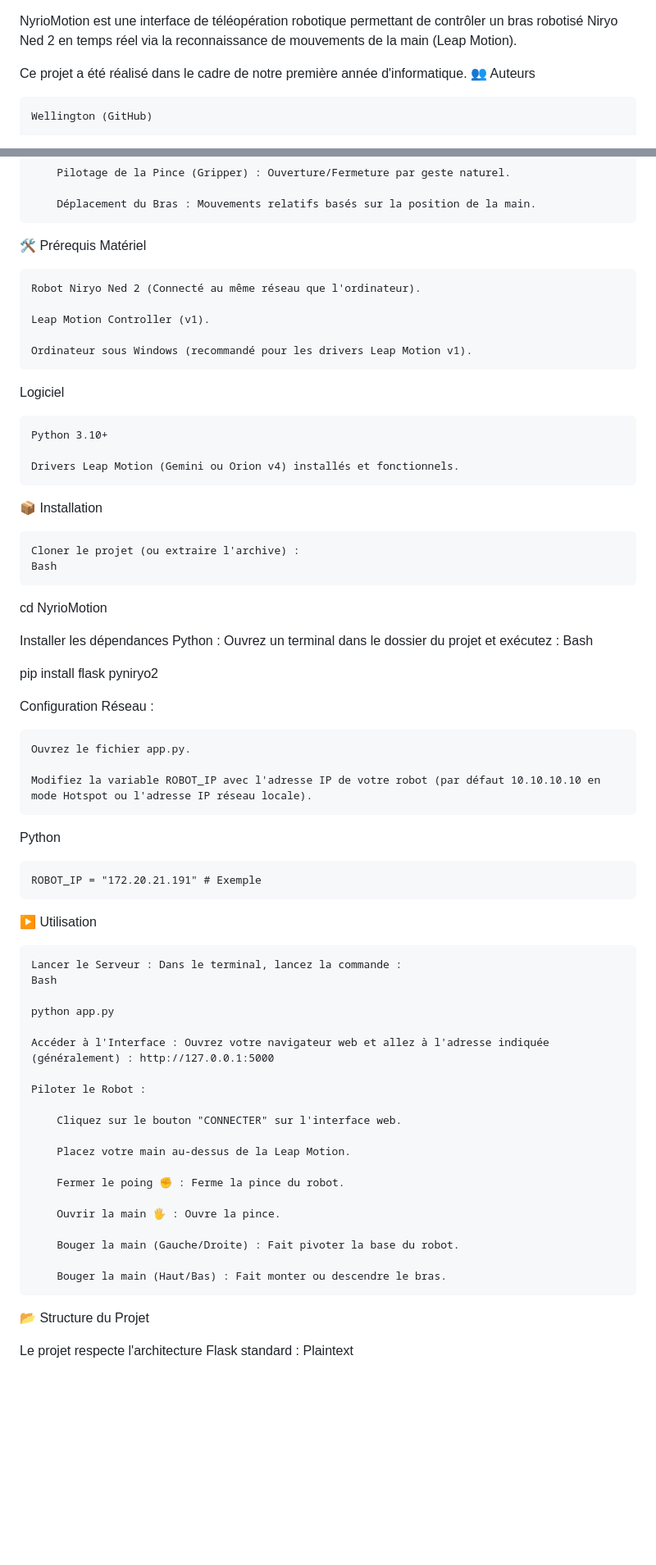
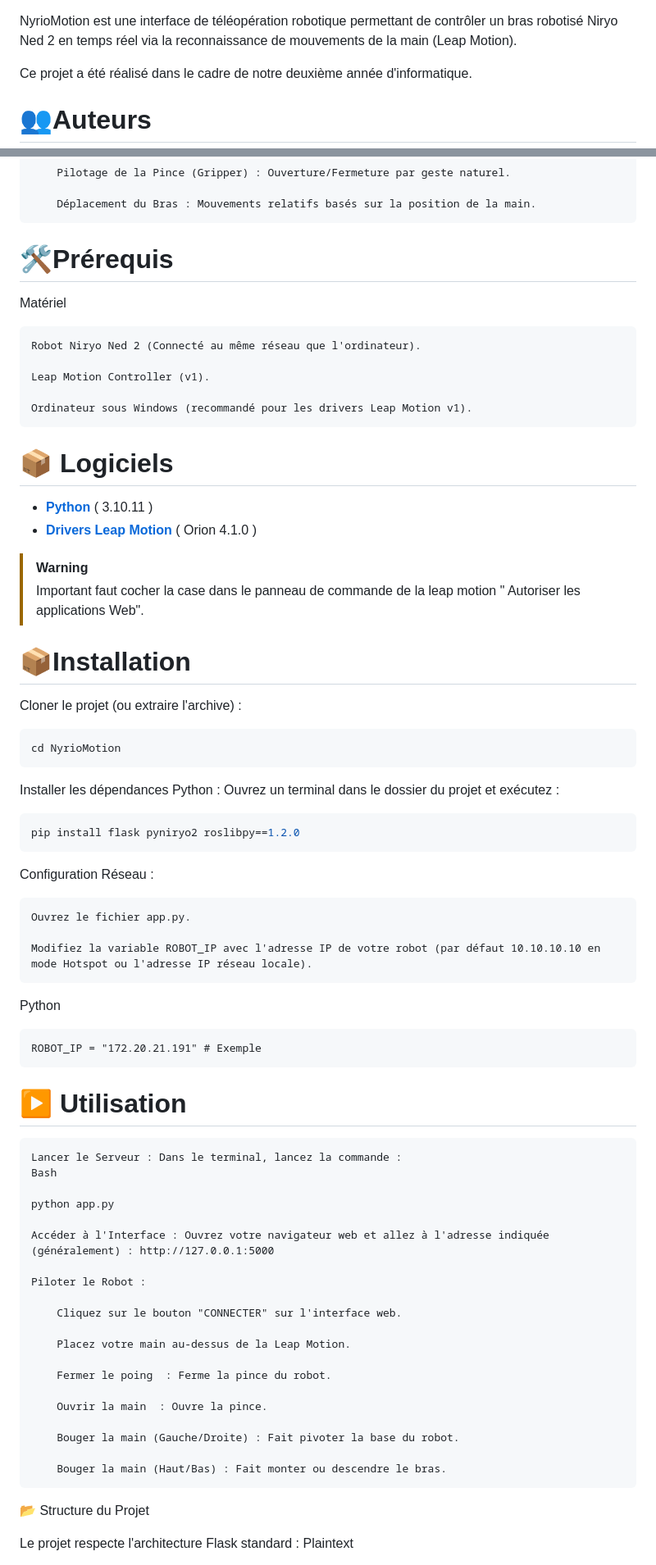
Before and after one commit to M1000Byte/NyrioMotion, a Markdown page: README.md, 2 parts joined by grey strips. Shown at 82% size. Rendered like a GitHub page; blank space fills up the shorter version.

Commit message:
Revise README for project year and author list
Updated project details and author information in README.

````diff
--- a/README.md
+++ b/README.md
@@ -2,8 +2,7 @@
 
 NyrioMotion est une interface de téléopération robotique permettant de contrôler un bras robotisé Niryo Ned 2 en temps réel via la reconnaissance de mouvements de la main (Leap Motion).
 
-Ce projet a été réalisé dans le cadre de notre première année d'informatique.
-👥 Auteurs
+Ce projet a été réalisé dans le cadre de notre deuxième année d'informatique.
 
-    Wellington (GitHub)
+ # 👥Auteurs
 
@@ -25,7 +25,7 @@ Ce projet a été réalisé dans le cadre de notre première année d'informatiq
 
         Déplacement du Bras : Mouvements relatifs basés sur la position de la main.
 
-🛠️ Prérequis
+ # 🛠️Prérequis
 Matériel
 
     Robot Niryo Ned 2 (Connecté au même réseau que l'ordinateur).
@@ -34,23 +34,28 @@ Matériel
 
     Ordinateur sous Windows (recommandé pour les drivers Leap Motion v1).
 
-Logiciel
+# 📦 Logiciels
 
-    Python 3.10+
+ * [**Python**](https://www.python.org/) ( 3.10.11 )
+ * [**Drivers Leap Motion**](https://www.ultraleap.com/downloads/leap-controller) (  Orion 4.1.0 )
 
-    Drivers Leap Motion (Gemini ou Orion v4) installés et fonctionnels.
+ >[!WARNING]
+>Important faut cocher la case dans le panneau de commande de la leap motion " Autoriser les applications Web".
 
-📦 Installation
+ # 📦Installation
 
-    Cloner le projet (ou extraire l'archive) :
-    Bash
+Cloner le projet (ou extraire l'archive) :
 
+```console
 cd NyrioMotion
+```
 
 Installer les dépendances Python : Ouvrez un terminal dans le dossier du projet et exécutez :
-Bash
 
-pip install flask pyniryo2
+
+```console
+pip install flask pyniryo2 roslibpy==1.2.0
+```
 
 Configuration Réseau :
 
@@ -62,7 +67,7 @@ Python
 
     ROBOT_IP = "172.20.21.191" # Exemple
 
-▶️ Utilisation
+# ▶ Utilisation
 
     Lancer le Serveur : Dans le terminal, lancez la commande :
     Bash
@@ -77,14 +82,13 @@ Python
 
         Placez votre main au-dessus de la Leap Motion.
 
-        Fermer le poing ✊ : Ferme la pince du robot.
+        Fermer le poing  : Ferme la pince du robot.
 
-        Ouvrir la main 🖐️ : Ouvre la pince.
+        Ouvrir la main  : Ouvre la pince.
 
         Bouger la main (Gauche/Droite) : Fait pivoter la base du robot.
 
         Bouger la main (Haut/Bas) : Fait monter ou descendre le bras.
-
 📂 Structure du Projet
 
 Le projet respecte l'architecture Flask standard :
````
Also changed, not shown: other parts of README.md (+5 -5 lines).
